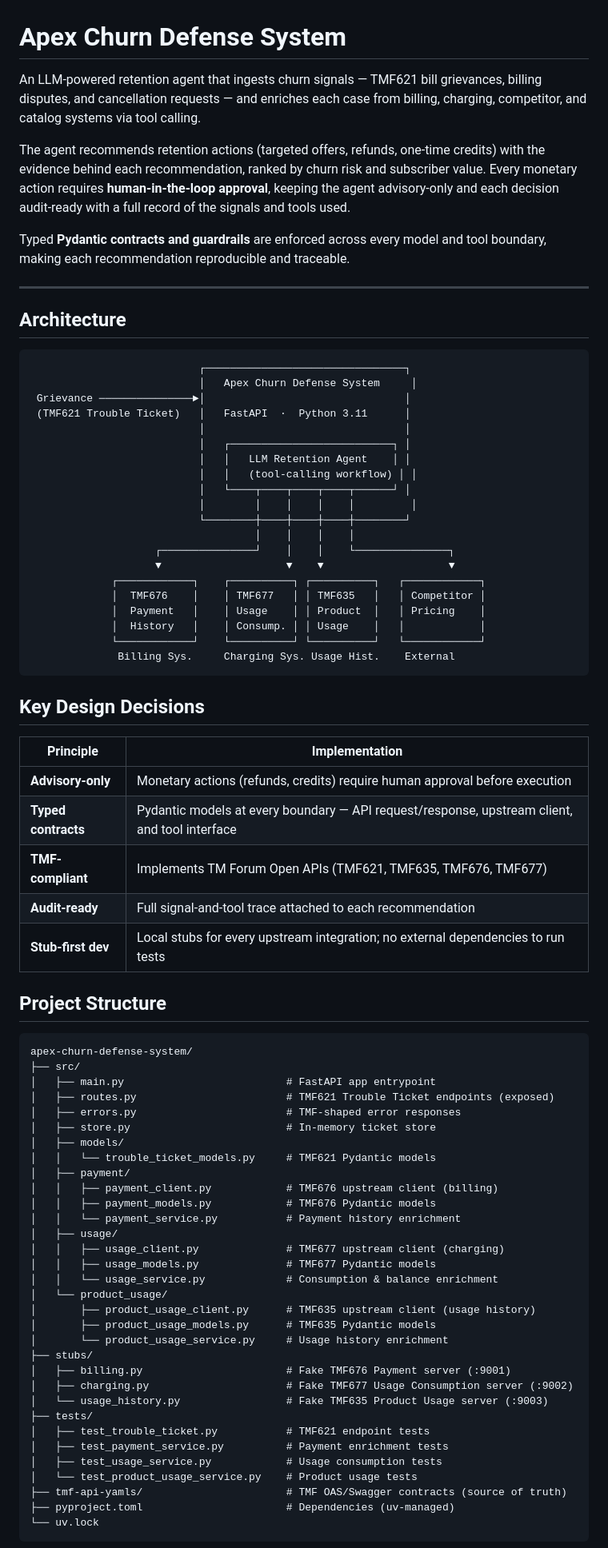
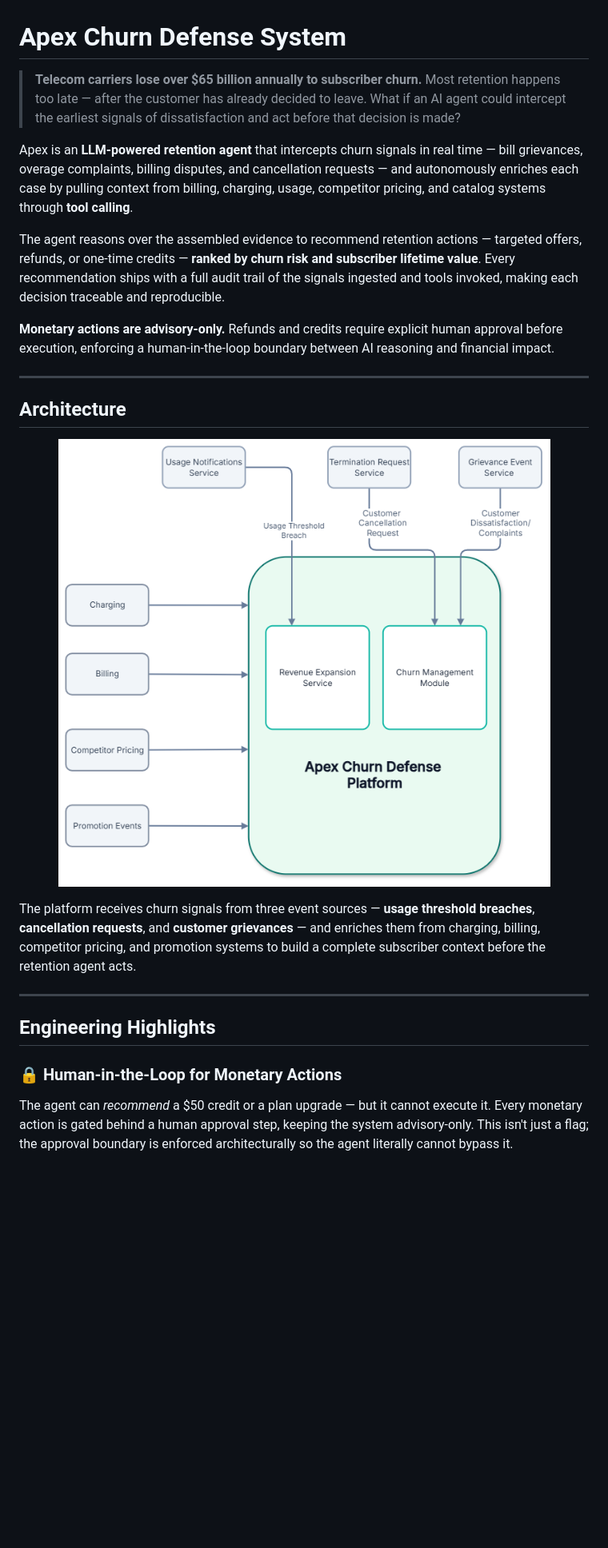
Before and after one commit to shrutivilankar/apex-churn-defense-system, a Markdown page: README.md, the part around one of its changes. Shown at 80% size. GitHub-like rendering; pictures changed too: docs/architecture.png (added); blank space fills up the shorter version.

````diff
--- a/README.md
+++ b/README.md
@@ -1,82 +1,27 @@
 # Apex Churn Defense System
 
-An LLM-powered retention agent that ingests churn signals — TMF621 bill grievances, billing disputes, and cancellation requests — and enriches each case from billing, charging, competitor, and catalog systems via tool calling.
+> **Telecom carriers lose over $65 billion annually to subscriber churn.** Most retention happens too late — after the customer has already decided to leave. What if an AI agent could intercept the earliest signals of dissatisfaction and act before that decision is made?
 
-The agent recommends retention actions (targeted offers, refunds, one-time credits) with the evidence behind each recommendation, ranked by churn risk and subscriber value. Every monetary action requires **human-in-the-loop approval**, keeping the agent advisory-only and each decision audit-ready with a full record of the signals and tools used.
+Apex is an **LLM-powered retention agent** that intercepts churn signals in real time — bill grievances, overage complaints, billing disputes, and cancellation requests — and autonomously enriches each case by pulling context from billing, charging, usage, competitor pricing, and catalog systems through **tool calling**.
 
-Typed **Pydantic contracts and guardrails** are enforced across every model and tool boundary, making each recommendation reproducible and traceable.
+The agent reasons over the assembled evidence to recommend retention actions — targeted offers, refunds, or one-time credits — **ranked by churn risk and subscriber lifetime value**. Every recommendation ships with a full audit trail of the signals ingested and tools invoked, making each decision traceable and reproducible.
+
+**Monetary actions are advisory-only.** Refunds and credits require explicit human approval before execution, enforcing a human-in-the-loop boundary between AI reasoning and financial impact.
 
 ---
 
 ## Architecture
 
-```
-                           ┌────────────────────────────────┐
-                           │   Apex Churn Defense System     │
- Grievance ───────────────►│                                │
- (TMF621 Trouble Ticket)   │   FastAPI  ·  Python 3.11      │
-                           │                                │
-                           │   ┌──────────────────────────┐ │
-                           │   │   LLM Retention Agent    │ │
-                           │   │   (tool-calling workflow) │ │
-                           │   └────┬────┬────┬────┬──────┘ │
-                           │        │    │    │    │         │
-                           └────────┼────┼────┼────┼────────┘
-                                    │    │    │    │
-                    ┌───────────────┘    │    │    └───────────────┐
-                    ▼                    ▼    ▼                    ▼
-             ┌────────────┐    ┌──────────┐ ┌──────────┐   ┌────────────┐
-             │  TMF676    │    │ TMF677   │ │ TMF635   │   │ Competitor │
-             │  Payment   │    │ Usage    │ │ Product  │   │ Pricing    │
-             │  History   │    │ Consump. │ │ Usage    │   │            │
-             └────────────┘    └──────────┘ └──────────┘   └────────────┘
-              Billing Sys.     Charging Sys. Usage Hist.    External
-```
+<p align="center">
+  <img src="docs/architecture.png" alt="Apex Churn Defense Platform Architecture" width="700"/>
+</p>
 
-## Key Design Decisions
+The platform receives churn signals from three event sources — **usage threshold breaches**, **cancellation requests**, and **customer grievances** — and enriches them from charging, billing, competitor pricing, and promotion systems to build a complete subscriber context before the retention agent acts.
 
-| Principle | Implementation |
-|---|---|
-| **Advisory-only** | Monetary actions (refunds, credits) require human approval before execution |
-| **Typed contracts** | Pydantic models at every boundary — API request/response, upstream client, and tool interface |
-| **TMF-compliant** | Implements TM Forum Open APIs (TMF621, TMF635, TMF676, TMF677) |
-| **Audit-ready** | Full signal-and-tool trace attached to each recommendation |
-| **Stub-first dev** | Local stubs for every upstream integration; no external dependencies to run tests |
+---
 
-## Project Structure
+## Engineering Highlights
 
-```
-apex-churn-defense-system/
-├── src/
-│   ├── main.py                          # FastAPI app entrypoint
-│   ├── routes.py                        # TMF621 Trouble Ticket endpoints (exposed)
-│   ├── errors.py                        # TMF-shaped error responses
-│   ├── store.py                         # In-memory ticket store
-│   ├── models/
-│   │   └── trouble_ticket_models.py     # TMF621 Pydantic models
-│   ├── payment/
-│   │   ├── payment_client.py            # TMF676 upstream client (billing)
-│   │   ├── payment_models.py            # TMF676 Pydantic models
-│   │   └── payment_service.py           # Payment history enrichment
-│   ├── usage/
-│   │   ├── usage_client.py              # TMF677 upstream client (charging)
-│   │   ├── usage_models.py              # TMF677 Pydantic models
-│   │   └── usage_service.py             # Consumption & balance enrichment
-│   └── product_usage/
-│       ├── product_usage_client.py      # TMF635 upstream client (usage history)
-│       ├── product_usage_models.py      # TMF635 Pydantic models
-│       └── product_usage_service.py     # Usage history enrichment
-├── stubs/
-│   ├── billing.py                       # Fake TMF676 Payment server (:9001)
-│   ├── charging.py                      # Fake TMF677 Usage Consumption server (:9002)
-│   └── usage_history.py                 # Fake TMF635 Product Usage server (:9003)
-├── tests/
-│   ├── test_trouble_ticket.py           # TMF621 endpoint tests
-│   ├── test_payment_service.py          # Payment enrichment tests
-│   ├── test_usage_service.py            # Usage consumption tests
-│   └── test_product_usage_service.py    # Product usage tests
-├── tmf-api-yamls/                       # TMF OAS/Swagger contracts (source of truth)
-├── pyproject.toml                       # Dependencies (uv-managed)
-└── uv.lock
-```
+### 🔒 Human-in-the-Loop for Monetary Actions
+The agent can *recommend* a $50 credit or a plan upgrade — but it cannot execute it. Every monetary action is gated behind a human approval step, keeping the system advisory-only. This isn't just a flag; the approval boundary is enforced architecturally so the agent literally cannot bypass it.
 
````
Also changed, not shown: other parts of README.md (+33 -59 lines), 1 other file.
